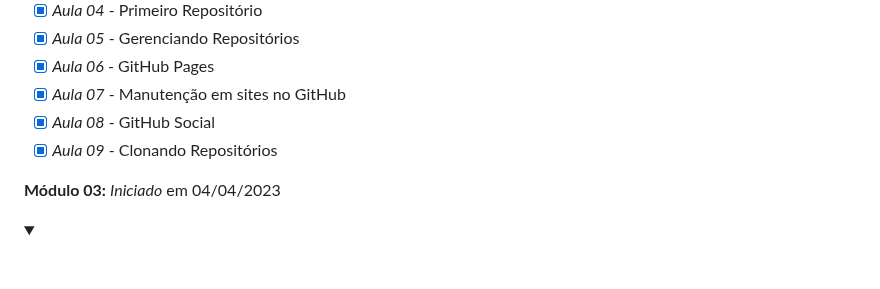
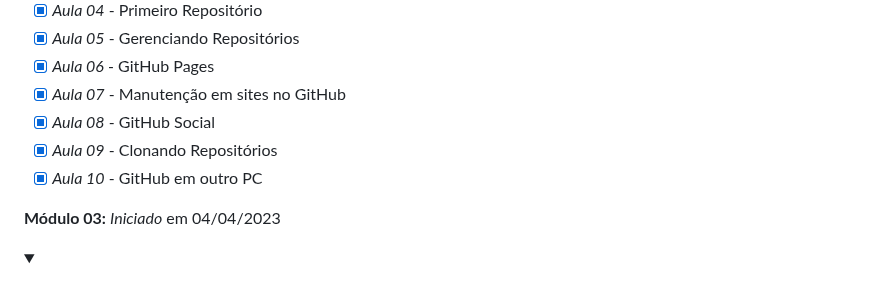
Before and after one commit to Robson-Lima-Jr/HTML5-CSS3-Estudonauta, a Markdown page: README.md, the part around the change. GitHub-like rendering; folded sections open.

```diff
--- a/README.md
+++ b/README.md
@@ -160,6 +160,7 @@ Curso de HTML5 E CSS 3, dividido em **5 módulos**, cada módulo com seu certifi
 - [x] _Aula 07_ - Manutenção em sites no GitHub
 - [x] _Aula 08_ - GitHub Social
 - [x] _Aula 09_ - Clonando Repositórios
+- [x] _Aula 10_ - GitHub em outro PC
 
 </details>
 
```
